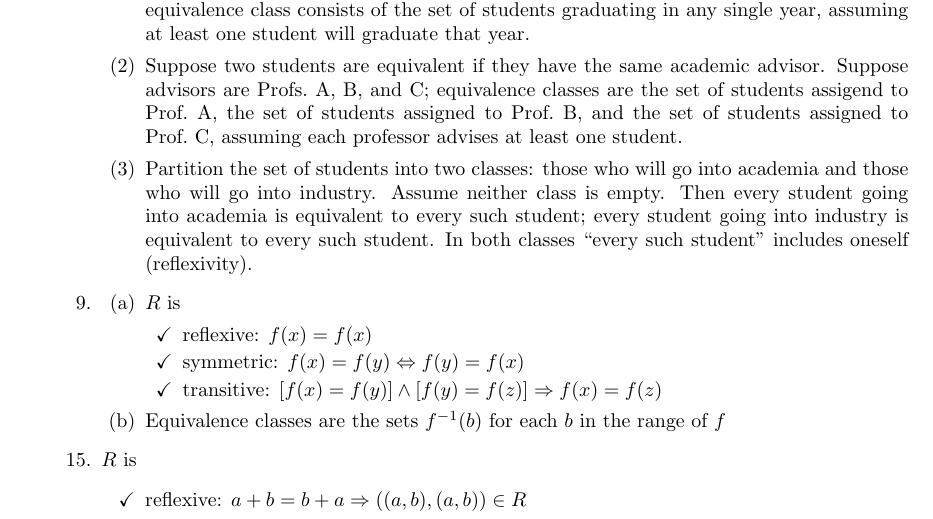
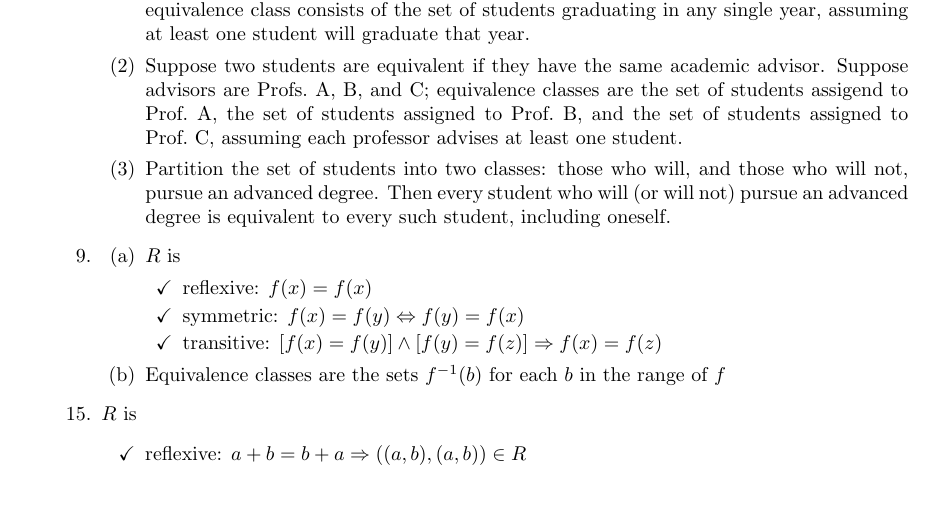
Before and after one commit to jasonchuanhe/MATH381, a LaTeX problem sheet (hw9.tex): part of page 1 of 2, cut so that both start at the same text, the shorter picture padded with empty space. Compiled offline with pdfLaTeX.

Commit message:
Add files via upload

```diff
--- a/hw9.tex
+++ b/hw9.tex
@@ -19,7 +19,7 @@
         \begin{itemize}
             \item[(1)] Suppose two students are equivalent if they have the same graduation year. Then an equivalence class consists of the set of students graduating in any single year, assuming at least one student will graduate that year.
             \item[(2)] Suppose two students are equivalent if they have the same academic advisor. Suppose advisors are Profs.~A, B, and C; equivalence classes are the set of students assigend to Prof.~A, the set of students assigned to Prof.~B, and the set of students assigned to Prof.~C, assuming each professor advises at least one student.
-            \item[(3)] Partition the set of students into two classes: those who will go into academia and those who will go into industry. Assume neither class is empty. Then every student going into academia is equivalent to every such student; every student going into industry is equivalent to every such student. In both classes ``every such student'' includes oneself (reflexivity).
+            \item[(3)] Partition the set of students into two classes: those who will, and those who will not, pursue an advanced degree. Then every student who will (or will not) pursue an advanced degree is equivalent to every such student, including oneself.
         \end{itemize}
     \item[9.]
         \begin{itemize}
```
Also changed, not shown: hw9.pdf.
